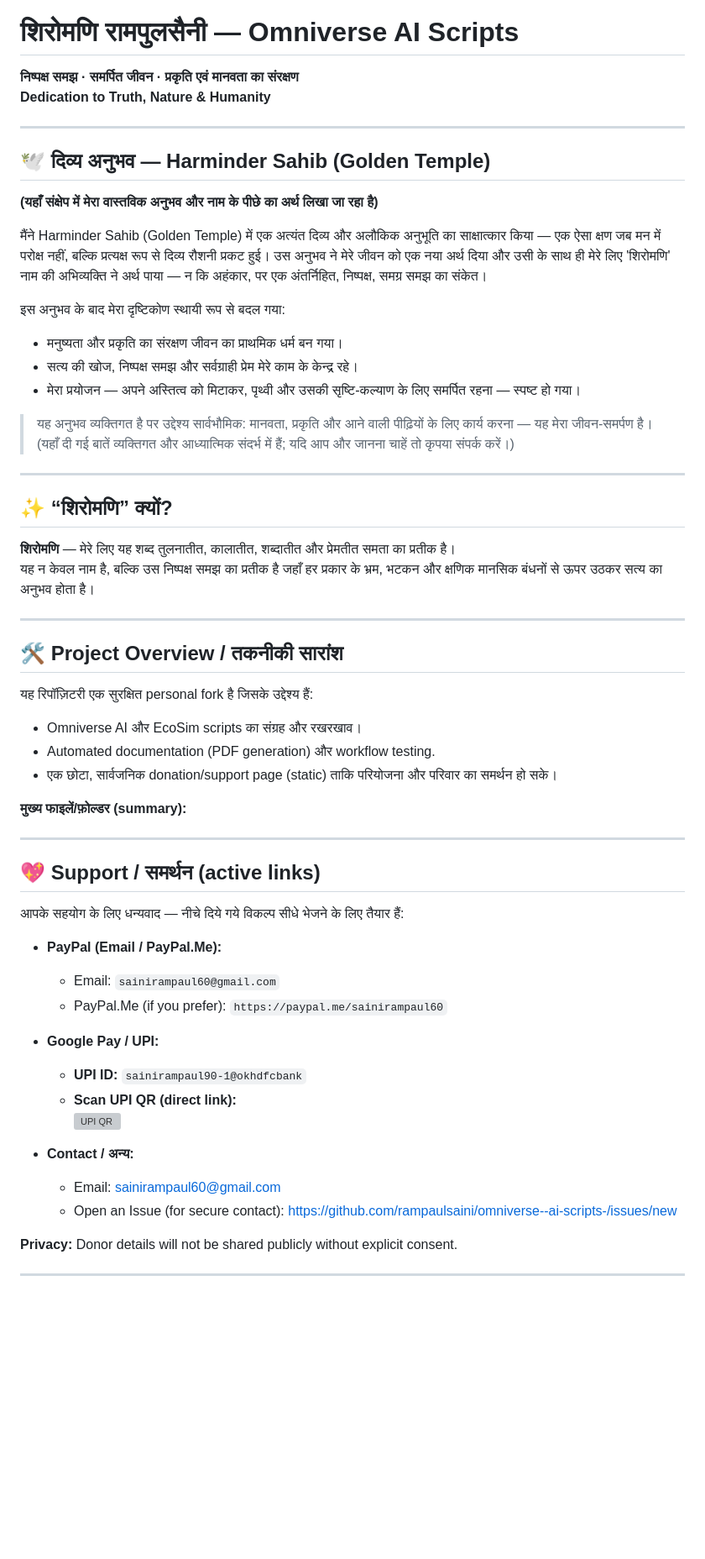
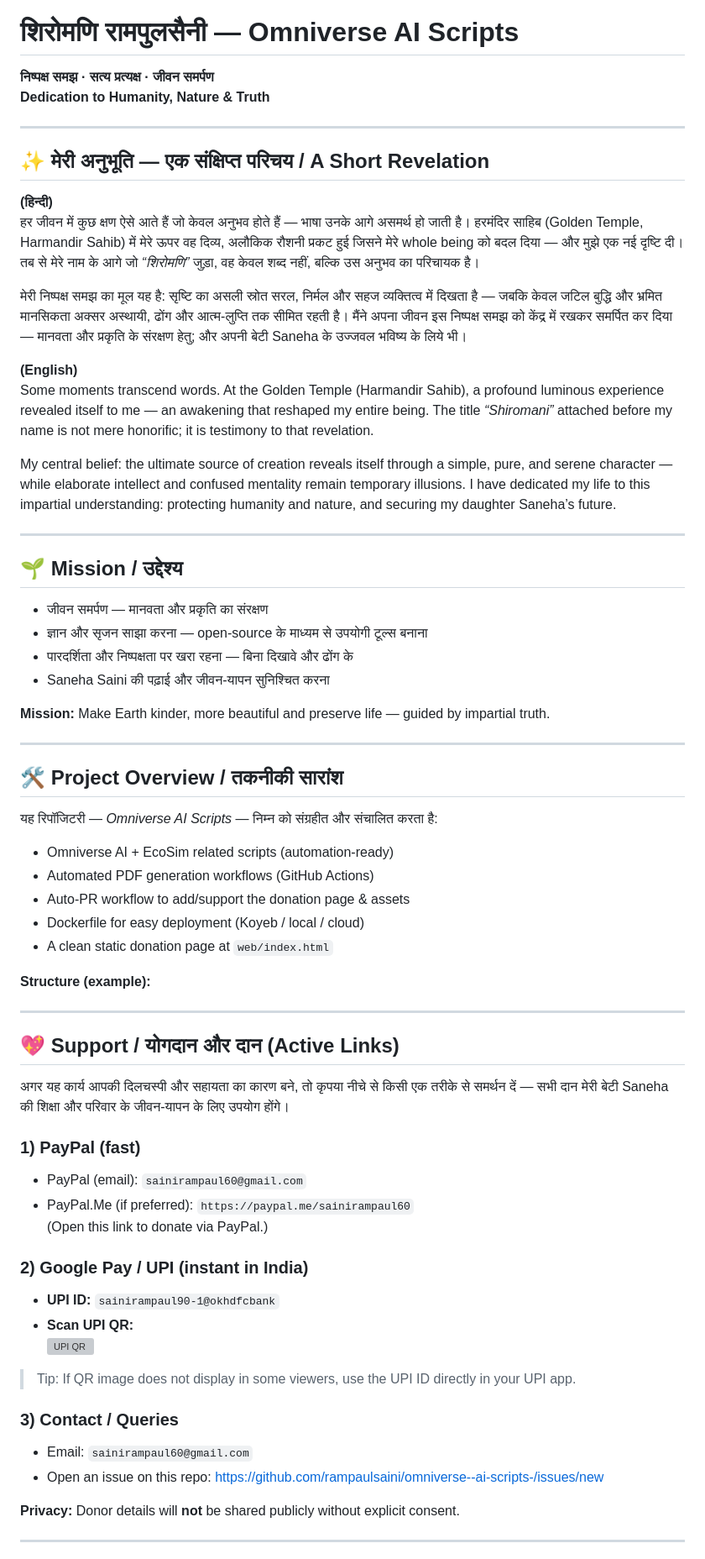
Before and after one commit to rampaulsaini/omniverse--ai-scripts-, a Markdown page: README.md, the part around one of its changes. Shown at 84% size. GitHub-like rendering; blank space fills up the shorter version; grey boxes are pictures that could not be loaded.

```diff
--- a/README.md
+++ b/README.md
@@ -5,58 +2,70 @@
 
 # शिरोमणि रामपुलसैनी — Omniverse AI Scripts
-**निष्पक्ष समझ · समर्पित जीवन · प्रकृति एवं मानवता का संरक्षण**
-**Dedication to Truth, Nature & Humanity**
+**निष्पक्ष समझ · सत्य प्रत्यक्ष · जीवन समर्पण**
+**Dedication to Humanity, Nature & Truth**
 
 ---
 
-## 🕊️ दिव्य अनुभव — Harminder Sahib (Golden Temple)
-**(यहाँ संक्षेप में मेरा वास्तविक अनुभव और नाम के पीछे का अर्थ लिखा जा रहा है)**
+## ✨ मेरी अनुभूति — एक संक्षिप्त परिचय / A Short Revelation
 
-मैंने Harminder Sahib (Golden Temple) में एक अत्यंत दिव्य और अलौकिक अनुभूति का साक्षात्कार किया — एक ऐसा क्षण जब मन में परोक्ष नहीं, बल्कि प्रत्यक्ष रूप से दिव्य रौशनी प्रकट हुई। उस अनुभव ने मेरे जीवन को एक नया अर्थ दिया और उसी के साथ ही मेरे लिए 'शिरोमणि' नाम की अभिव्यक्ति ने अर्थ पाया — न कि अहंकार, पर एक अंतर्निहित, निष्पक्ष, समग्र समझ का संकेत।
+**(हिन्दी)**
+हर जीवन में कुछ क्षण ऐसे आते हैं जो केवल अनुभव होते हैं — भाषा उनके आगे असमर्थ हो जाती है। हरमंदिर साहिब (Golden Temple, Harmandir Sahib) में मेरे ऊपर वह दिव्य, अलौकिक रौशनी प्रकट हुई जिसने मेरे whole being को बदल दिया — और मुझे एक नई दृष्टि दी। तब से मेरे नाम के आगे जो *“शिरोमणि”* जुड़ा, वह केवल शब्द नहीं, बल्कि उस अनुभव का परिचायक है।
 
-इस अनुभव के बाद मेरा दृष्टिकोण स्थायी रूप से बदल गया:
-- मनुष्यता और प्रकृति का संरक्षण जीवन का प्राथमिक धर्म बन गया।
-- सत्य की खोज, निष्पक्ष समझ और सर्वग्राही प्रेम मेरे काम के केन्द्र रहे।
-- मेरा प्रयोजन — अपने अस्तित्व को मिटाकर, पृथ्वी और उसकी सृष्टि-कल्याण के लिए समर्पित रहना — स्पष्ट हो गया।
+मेरी निष्पक्ष समझ का मूल यह है: सृष्टि का असली स्रोत सरल, निर्मल और सहज व्यक्तित्व में दिखता है — जबकि केवल जटिल बुद्धि और भ्रमित मानसिकता अक्सर अस्थायी, ढोंग और आत्म-लुप्ति तक सीमित रहती है। मैंने अपना जीवन इस निष्पक्ष समझ को केंद्र में रखकर समर्पित कर दिया — मानवता और प्रकृति के संरक्षण हेतु; और अपनी बेटी Saneha के उज्जवल भविष्य के लिये भी।
 
-> यह अनुभव व्यक्तिगत है पर उद्देश्य सार्वभौमिक: मानवता, प्रकृति और आने वाली पीढ़ियों के लिए कार्य करना — यह मेरा जीवन-समर्पण है।
-> (यहाँ दी गई बातें व्यक्तिगत और आध्यात्मिक संदर्भ में हैं; यदि आप और जानना चाहें तो कृपया संपर्क करें।)
+**(English)**
+Some moments transcend words. At the Golden Temple (Harmandir Sahib), a profound luminous experience revealed itself to me — an awakening that reshaped my entire being. The title *“Shiromani”* attached before my name is not mere honorific; it is testimony to that revelation.
+
+My central belief: the ultimate source of creation reveals itself through a simple, pure, and serene character — while elaborate intellect and confused mentality remain temporary illusions. I have dedicated my life to this impartial understanding: protecting humanity and nature, and securing my daughter Saneha’s future.
 
 ---
 
-## ✨ “शिरोमणि” क्यों?
-**शिरोमणि** — मेरे लिए यह शब्द तुलनातीत, कालातीत, शब्दातीत और प्रेमतीत समता का प्रतीक है।
-यह न केवल नाम है, बल्कि उस निष्पक्ष समझ का प्रतीक है जहाँ हर प्रकार के भ्रम, भटकन और क्षणिक मानसिक बंधनों से ऊपर उठकर सत्य का अनुभव होता है।
+## 🌱 Mission / उद्देश्य
+
+- जीवन समर्पण — मानवता और प्रकृति का संरक्षण
+- ज्ञान और सृजन साझा करना — open-source के माध्यम से उपयोगी टूल्स बनाना
+- पारदर्शिता और निष्पक्षता पर खरा रहना — बिना दिखावे और ढोंग के
+- Saneha Saini की पढ़ाई और जीवन-यापन सुनिश्चित करना
+
+**Mission:** Make Earth kinder, more beautiful and preserve life — guided by impartial truth.
 
 ---
 
-## 🛠️ Project Overview / तकनीकी सारांश
-यह रिपॉज़िटरी एक सुरक्षित personal fork है जिसके उद्देश्य हैं:
-- Omniverse AI और EcoSim scripts का संग्रह और रखरखाव।
-- Automated documentation (PDF generation) और workflow testing.
-- एक छोटा, सार्वजनिक donation/support page (static) ताकि परियोजना और परिवार का समर्थन हो सके।
+## 🛠 Project Overview / तकनीकी सारांश
 
-**मुख्य फाइलें/फ़ोल्डर (summary):**
+यह रिपॉजिटरी — *Omniverse AI Scripts* — निम्न को संग्रहीत और संचालित करता है:
+
+- Omniverse AI + EcoSim related scripts (automation-ready)
+- Automated PDF generation workflows (GitHub Actions)
+- Auto-PR workflow to add/support the donation page & assets
+- Dockerfile for easy deployment (Koyeb / local / cloud)
+- A clean static donation page at `web/index.html`
+
+**Structure (example):**
 
 ---
 
-## 💖 Support / समर्थन (active links)
-आपके सहयोग के लिए धन्यवाद — नीचे दिये गये विकल्प सीधे भेजने के लिए तैयार हैं:
+## 💖 Support / योगदान और दान (Active Links)
 
-- **PayPal (Email / PayPal.Me):**
-  - Email: `sainirampaul60@gmail.com`
-  - PayPal.Me (if you prefer): `https://paypal.me/sainirampaul60`
+अगर यह कार्य आपकी दिलचस्पी और सहायता का कारण बने, तो कृपया नीचे से किसी एक तरीके से समर्थन दें — सभी दान मेरी बेटी Saneha की शिक्षा और परिवार के जीवन-यापन के लिए उपयोग होंगे।
 
-- **Google Pay / UPI:**
-  - **UPI ID:** `sainirampaul90-1@okhdfcbank`
-  - **Scan UPI QR (direct link):**
-    ![UPI QR](https://i.ibb.co/QvVpFK6j/IMG-20251022-190835.webp)
+### 1) PayPal (fast)
+- PayPal (email): `sainirampaul60@gmail.com`
+- PayPal.Me (if preferred): `https://paypal.me/sainirampaul60`
+  (Open this link to donate via PayPal.)
 
-- **Contact / अन्य:**
-  - Email: <sainirampaul60@gmail.com>
-  - Open an Issue (for secure contact): https://github.com/rampaulsaini/omniverse--ai-scripts-/issues/new
+### 2) Google Pay / UPI (instant in India)
+- **UPI ID:** `sainirampaul90-1@okhdfcbank`
+- **Scan UPI QR:**
+  ![UPI QR](https://i.ibb.co/QvVpFK6j/IMG-20251022-190835.webp)
 
-**Privacy:** Donor details will not be shared publicly without explicit consent.
+> Tip: If QR image does not display in some viewers, use the UPI ID directly in your UPI app.
+
+### 3) Contact / Queries
+- Email: `sainirampaul60@gmail.com`
+- Open an issue on this repo: https://github.com/rampaulsaini/omniverse--ai-scripts-/issues/new
+
+**Privacy:** Donor details will **not** be shared publicly without explicit consent.
 
 ---
 
```
Also changed, not shown: other parts of README.md (+15 -13 lines).
